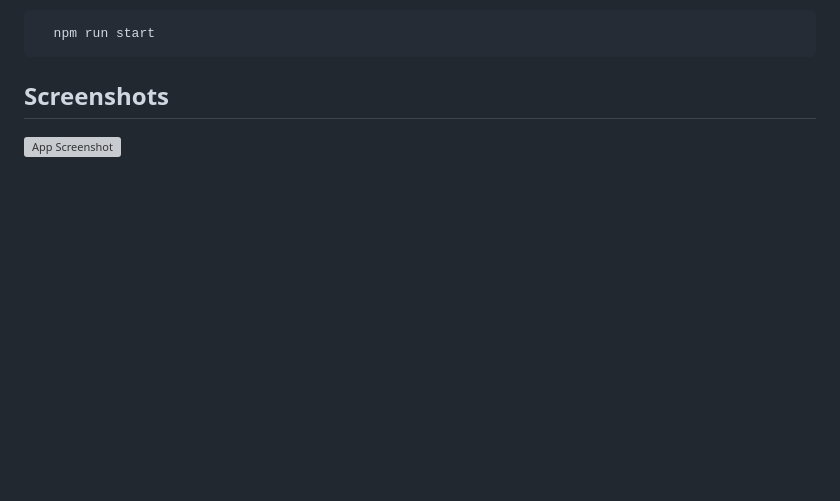
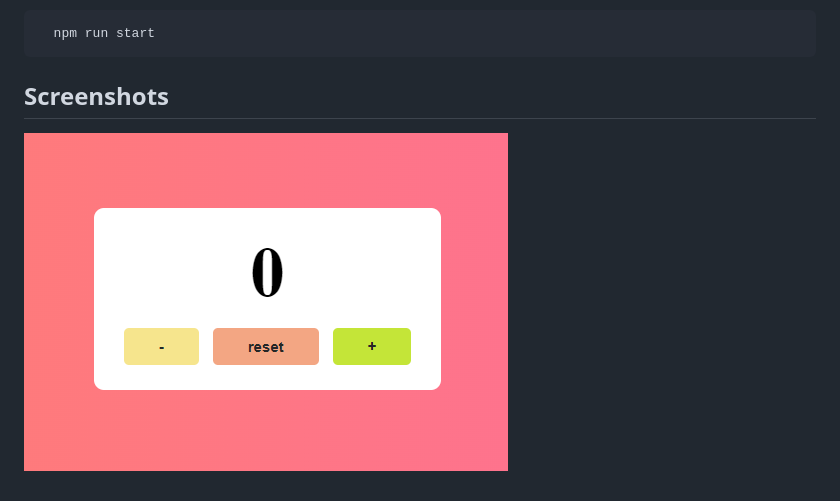
Before and after one commit to MrBrollo/JavascriptCalculator, a Markdown page: README.md, the part around the change. Drawn GitHub-style; pictures changed too: img/ScreenshotCounter.png (added); blank space fills up the shorter version; grey boxes are pictures that could not be loaded.

Commit message:
aggiunto screenshot counter

```diff
--- a/README.md
+++ b/README.md
@@ -38,4 +38,4 @@ Start the server
 
 ## Screenshots
 
-![App Screenshot]()
+![App Screenshot](/img/ScreenshotCounter.png)
```
